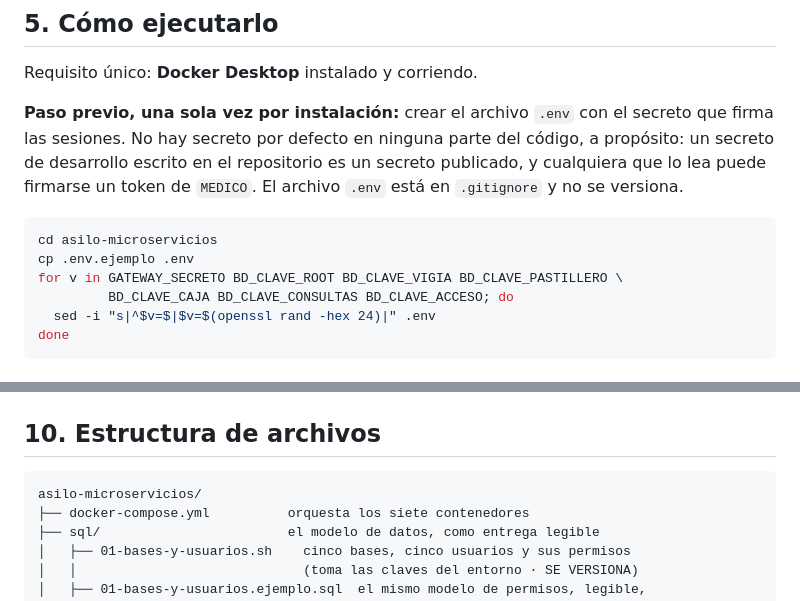
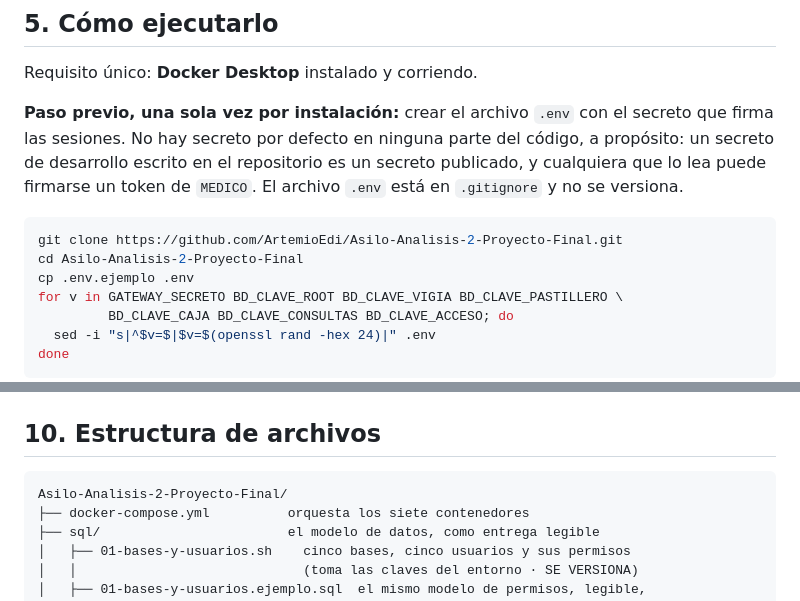
Before and after one commit to ArtemioEdi/Asilo-Analisis-2-Proyecto-Final, a Markdown page: README.md, 2 parts joined by grey strips. Drawn GitHub-style.

Commit message:
Bloque 11C: la instalacion empieza por el git clone

````diff
--- a/README.md
+++ b/README.md
@@ -473,7 +473,8 @@ un secreto publicado, y cualquiera que lo lea puede firmarse un token de
 `MEDICO`. El archivo `.env` está en `.gitignore` y no se versiona.
 
 ```bash
-cd asilo-microservicios
+git clone https://github.com/ArtemioEdi/Asilo-Analisis-2-Proyecto-Final.git
+cd Asilo-Analisis-2-Proyecto-Final
 cp .env.ejemplo .env
 for v in GATEWAY_SECRETO BD_CLAVE_ROOT BD_CLAVE_VIGIA BD_CLAVE_PASTILLERO \
          BD_CLAVE_CAJA BD_CLAVE_CONSULTAS BD_CLAVE_ACCESO; do
@@ -1411,7 +1412,7 @@ contenga el valor de ninguna clave del `.env`.
 ## 10. Estructura de archivos
 
 ```
-asilo-microservicios/
+Asilo-Analisis-2-Proyecto-Final/
 ├── docker-compose.yml          orquesta los siete contenedores
 ├── sql/                        el modelo de datos, como entrega legible
 │   ├── 01-bases-y-usuarios.sh    cinco bases, cinco usuarios y sus permisos
````
